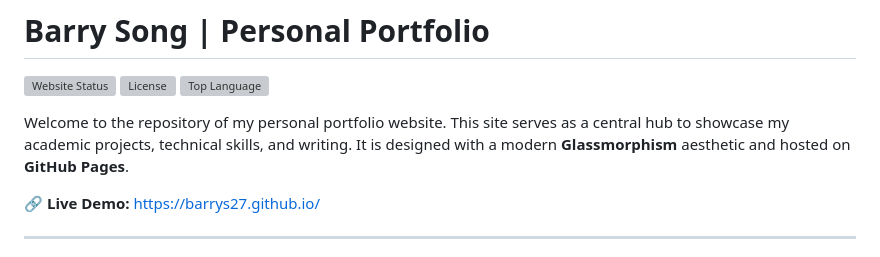
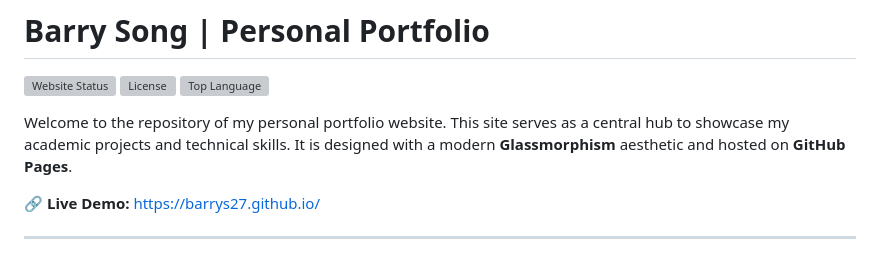
Before and after one commit to BarryS27/BarryS27.github.io, a Markdown page: README.md, the part around the change. Rendered like a GitHub page; grey boxes are pictures that could not be loaded.

```diff
--- a/README.md
+++ b/README.md
@@ -4,7 +4,7 @@
 ![License](https://img.shields.io/github/license/barrys27/barrys27.github.io)
 ![Top Language](https://img.shields.io/github/languages/top/barrys27/barrys27.github.io)
 
-Welcome to the repository of my personal portfolio website. This site serves as a central hub to showcase my academic projects, technical skills, and writing. It is designed with a modern **Glassmorphism** aesthetic and hosted on **GitHub Pages**.
+Welcome to the repository of my personal portfolio website. This site serves as a central hub to showcase my academic projects and technical skills. It is designed with a modern **Glassmorphism** aesthetic and hosted on **GitHub Pages**.
 
 🔗 **Live Demo:** [https://barrys27.github.io/](https://barrys27.github.io/)
 
```
